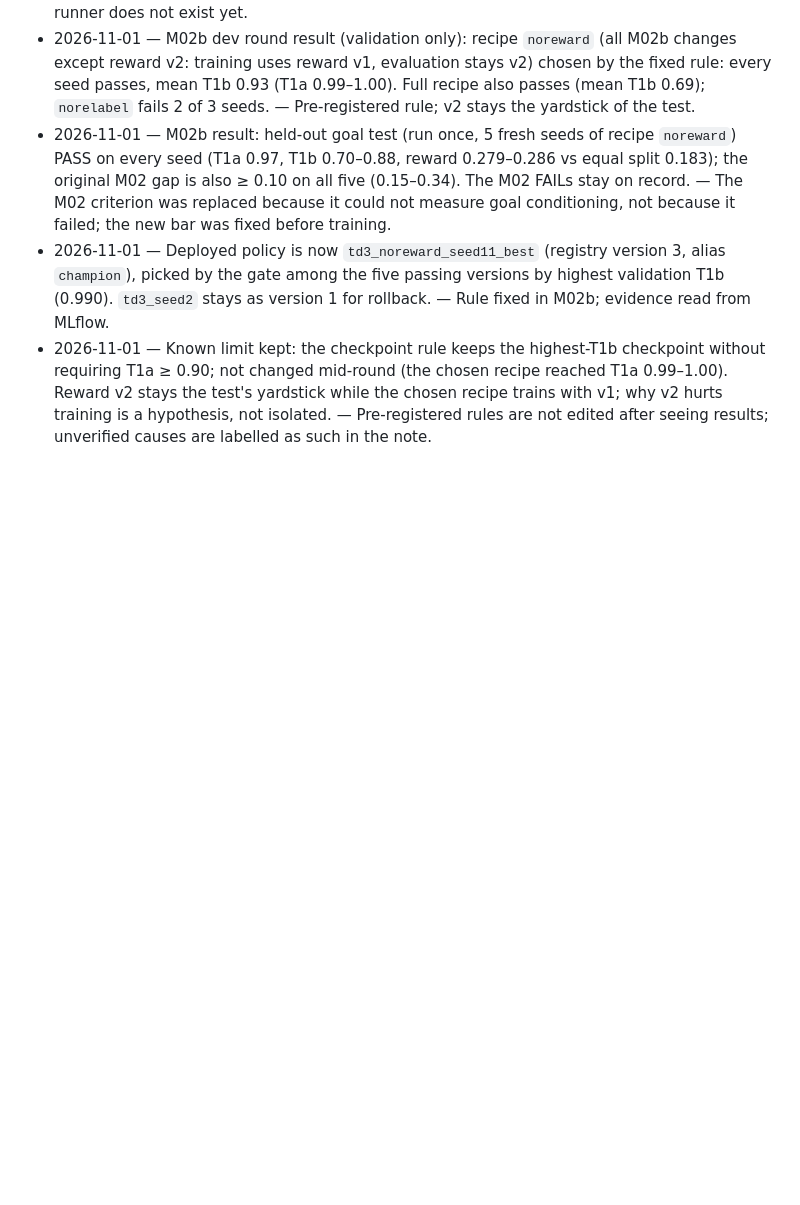
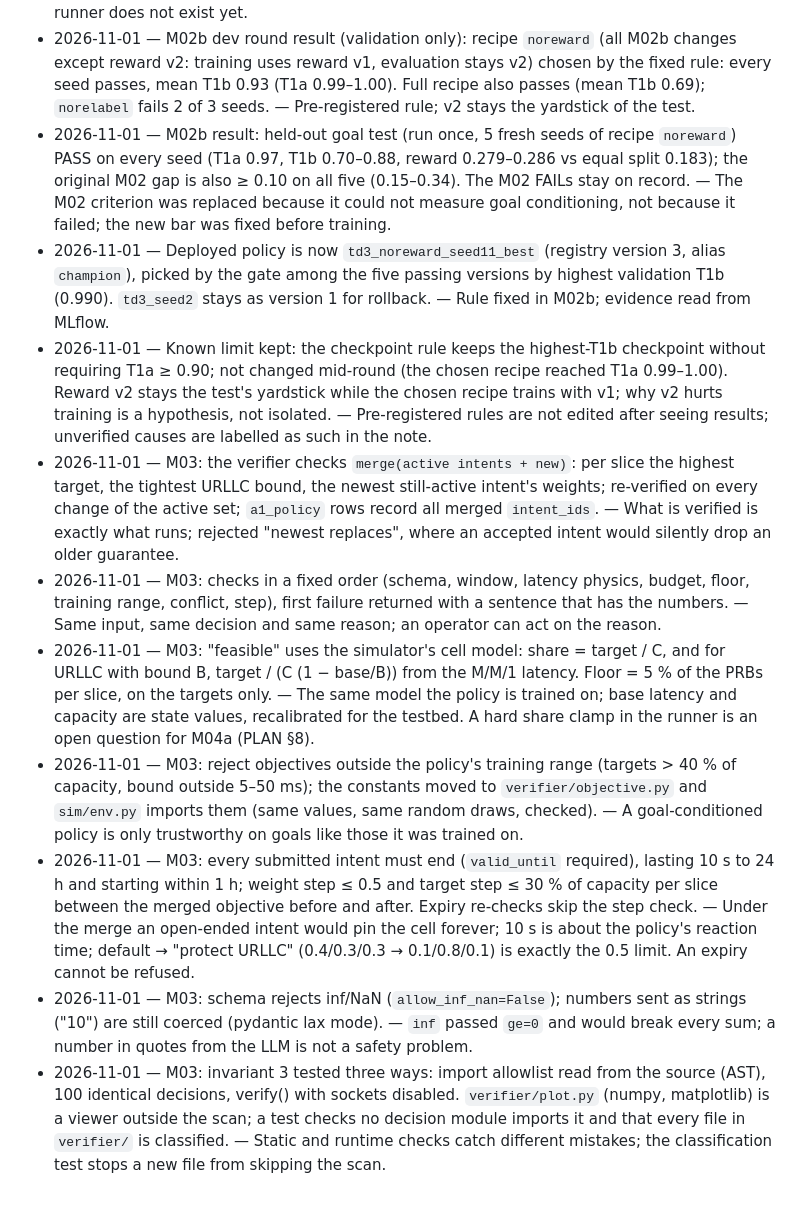
Before and after one commit to SouhailBourhim/Agentic_AI_For_RIC_in_O_RAN, a Markdown page: docs/DECISIONS.md, the part around the change. GitHub-like rendering; blank space fills up the shorter version.

```diff
--- a/docs/DECISIONS.md
+++ b/docs/DECISIONS.md
@@ -62,3 +62,10 @@ One line per decision: date — decision — reason. Newest at the bottom.
 - 2026-11-01 — M02b result: held-out goal test (run once, 5 fresh seeds of recipe `noreward`) PASS on every seed (T1a 0.97, T1b 0.70–0.88, reward 0.279–0.286 vs equal split 0.183); the original M02 gap is also ≥ 0.10 on all five (0.15–0.34). The M02 FAILs stay on record. — The M02 criterion was replaced because it could not measure goal conditioning, not because it failed; the new bar was fixed before training.
 - 2026-11-01 — Deployed policy is now `td3_noreward_seed11_best` (registry version 3, alias `champion`), picked by the gate among the five passing versions by highest validation T1b (0.990). `td3_seed2` stays as version 1 for rollback. — Rule fixed in M02b; evidence read from MLflow.
 - 2026-11-01 — Known limit kept: the checkpoint rule keeps the highest-T1b checkpoint without requiring T1a ≥ 0.90; not changed mid-round (the chosen recipe reached T1a 0.99–1.00). Reward v2 stays the test's yardstick while the chosen recipe trains with v1; why v2 hurts training is a hypothesis, not isolated. — Pre-registered rules are not edited after seeing results; unverified causes are labelled as such in the note.
+- 2026-11-01 — M03: the verifier checks `merge(active intents + new)`: per slice the highest target, the tightest URLLC bound, the newest still-active intent's weights; re-verified on every change of the active set; `a1_policy` rows record all merged `intent_ids`. — What is verified is exactly what runs; rejected "newest replaces", where an accepted intent would silently drop an older guarantee.
+- 2026-11-01 — M03: checks in a fixed order (schema, window, latency physics, budget, floor, training range, conflict, step), first failure returned with a sentence that has the numbers. — Same input, same decision and same reason; an operator can act on the reason.
+- 2026-11-01 — M03: "feasible" uses the simulator's cell model: share = target / C, and for URLLC with bound B, target / (C (1 − base/B)) from the M/M/1 latency. Floor = 5 % of the PRBs per slice, on the targets only. — The same model the policy is trained on; base latency and capacity are state values, recalibrated for the testbed. A hard share clamp in the runner is an open question for M04a (PLAN §8).
+- 2026-11-01 — M03: reject objectives outside the policy's training range (targets > 40 % of capacity, bound outside 5–50 ms); the constants moved to `verifier/objective.py` and `sim/env.py` imports them (same values, same random draws, checked). — A goal-conditioned policy is only trustworthy on goals like those it was trained on.
+- 2026-11-01 — M03: every submitted intent must end (`valid_until` required), lasting 10 s to 24 h and starting within 1 h; weight step ≤ 0.5 and target step ≤ 30 % of capacity per slice between the merged objective before and after. Expiry re-checks skip the step check. — Under the merge an open-ended intent would pin the cell forever; 10 s is about the policy's reaction time; default → "protect URLLC" (0.4/0.3/0.3 → 0.1/0.8/0.1) is exactly the 0.5 limit. An expiry cannot be refused.
+- 2026-11-01 — M03: schema rejects inf/NaN (`allow_inf_nan=False`); numbers sent as strings ("10") are still coerced (pydantic lax mode). — `inf` passed `ge=0` and would break every sum; a number in quotes from the LLM is not a safety problem.
+- 2026-11-01 — M03: invariant 3 tested three ways: import allowlist read from the source (AST), 100 identical decisions, verify() with sockets disabled. `verifier/plot.py` (numpy, matplotlib) is a viewer outside the scan; a test checks no decision module imports it and that every file in `verifier/` is classified. — Static and runtime checks catch different mistakes; the classification test stops a new file from skipping the scan.
```
Also changed, not shown: docs/PLAN.md (+19 -2 lines), docs/learn/M03-verifier.md (added, +231 -0 lines), docs/learn/img/M03-feasibility.png (added), 9 other files.
